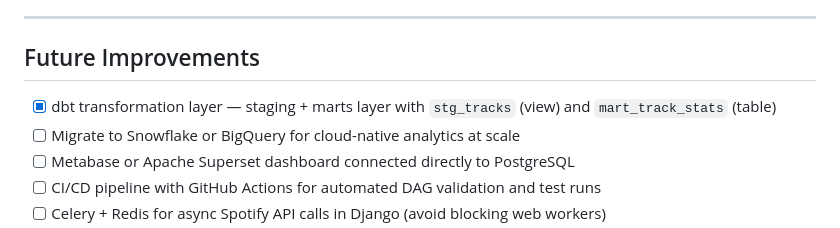
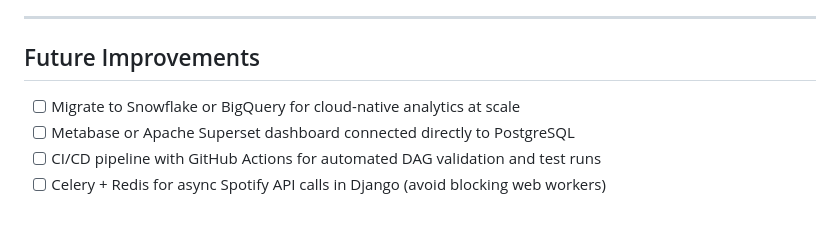
Before and after one commit to jiminRolandSong/Spotify-Playlist-Analyzer, a Markdown page: README.md, the part around the change. Rendered like a GitHub page.

Commit message:
Update future improvements in README
Removed completed item from future improvements list.

```diff
--- a/README.md
+++ b/README.md
@@ -707,7 +707,6 @@ The three tasks share intermediate CSV files on the Airflow data volume. If `tra
 
 ## Future Improvements
 
-- [x] dbt transformation layer — staging + marts layer with `stg_tracks` (view) and `mart_track_stats` (table)
 - [ ] Migrate to Snowflake or BigQuery for cloud-native analytics at scale
 - [ ] Metabase or Apache Superset dashboard connected directly to PostgreSQL
 - [ ] CI/CD pipeline with GitHub Actions for automated DAG validation and test runs
```
